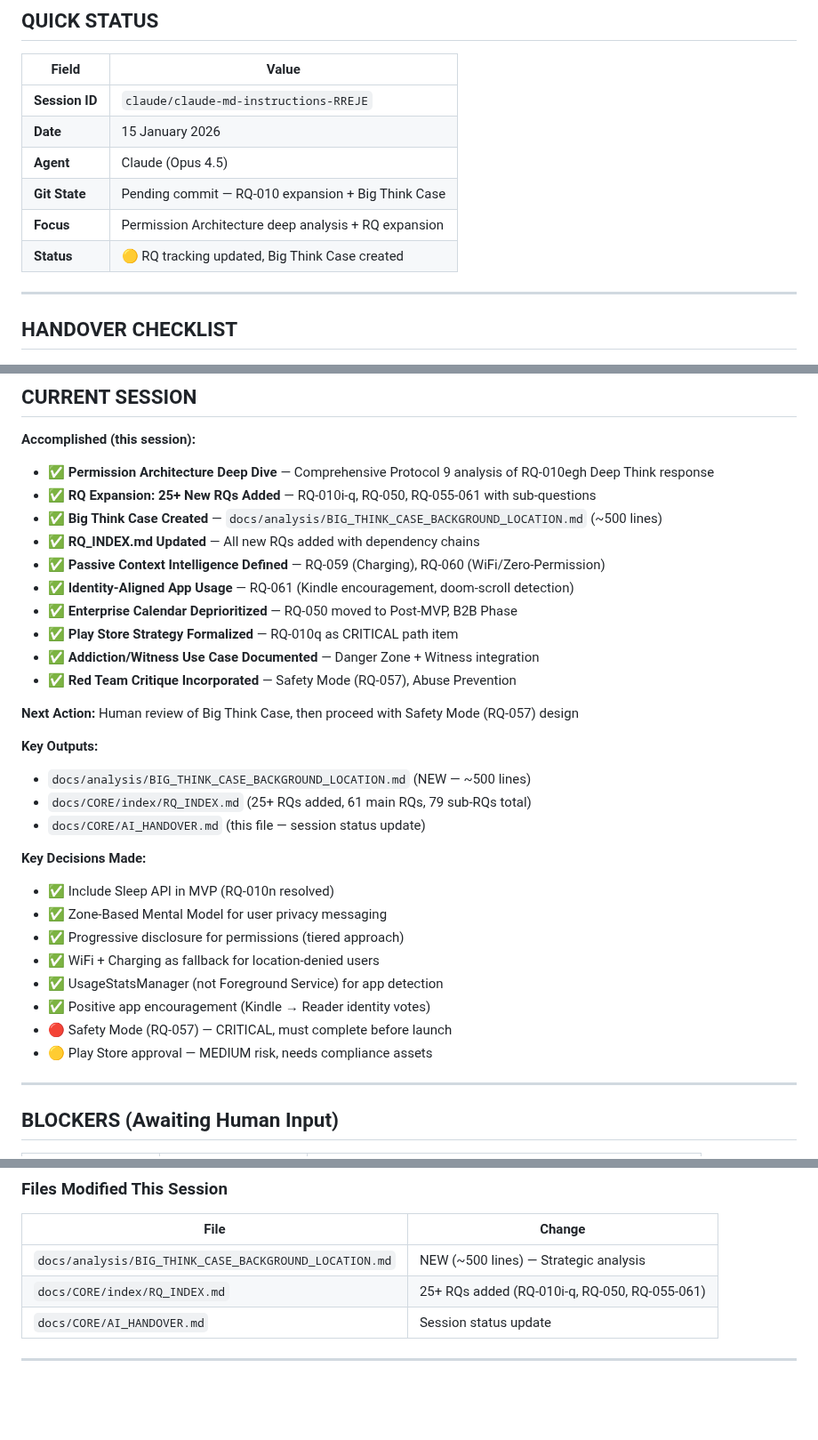
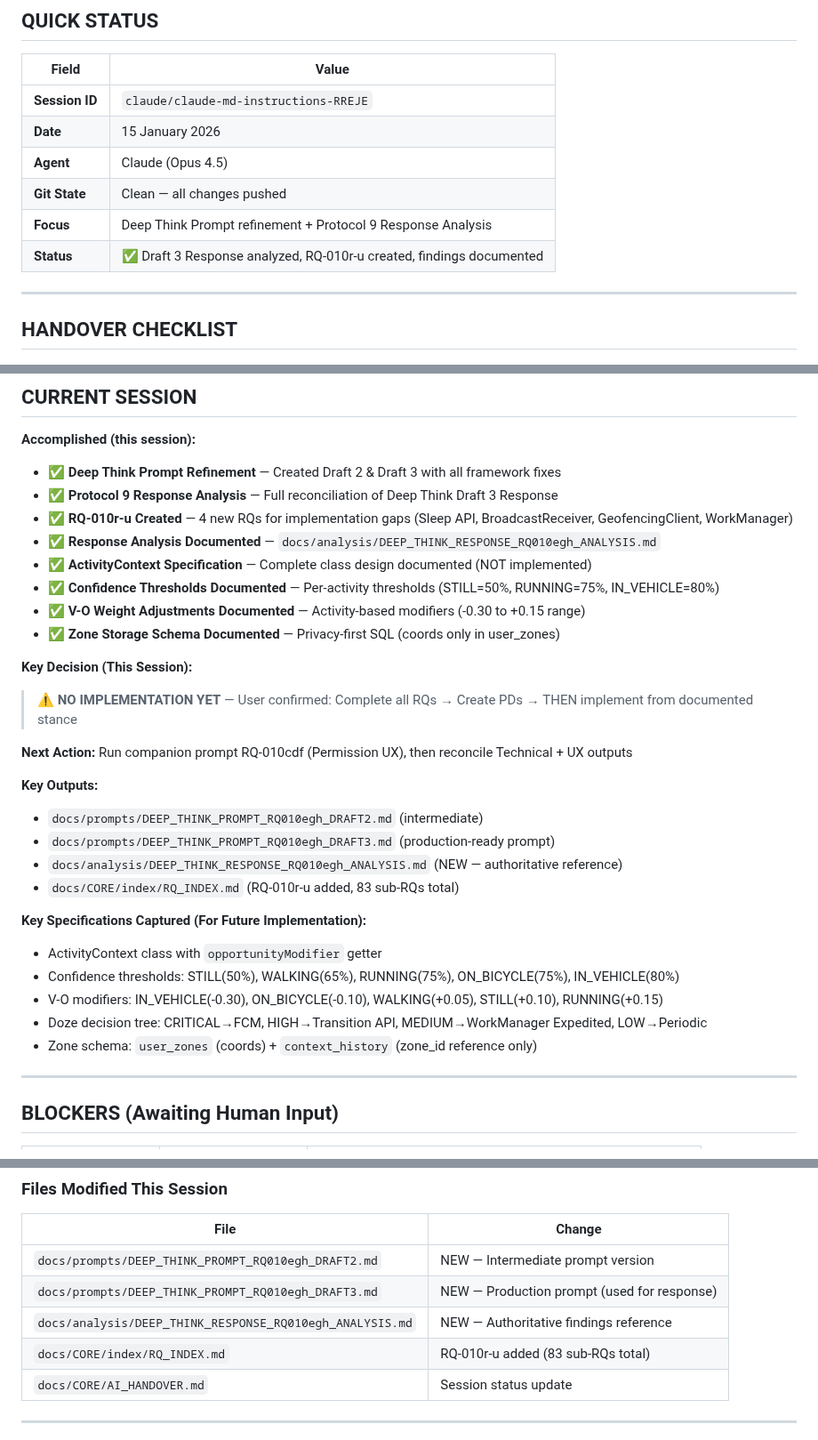
Before and after one commit to lenghurst/atomichabits, a Markdown page: docs/CORE/AI_HANDOVER.md, 3 parts joined by grey strips. Shown at 89% size. Rendered like a GitHub page; blank space fills up the shorter version.

```diff
--- a/docs/CORE/AI_HANDOVER.md
+++ b/docs/CORE/AI_HANDOVER.md
@@ -13,9 +13,9 @@
 | **Session ID** | `claude/claude-md-instructions-RREJE` |
 | **Date** | 15 January 2026 |
 | **Agent** | Claude (Opus 4.5) |
-| **Git State** | Pending commit — RQ-010 expansion + Big Think Case |
-| **Focus** | Permission Architecture deep analysis + RQ expansion |
-| **Status** | 🟡 RQ tracking updated, Big Think Case created |
+| **Git State** | Clean — all changes pushed |
+| **Focus** | Deep Think Prompt refinement + Protocol 9 Response Analysis |
+| **Status** | ✅ Draft 3 Response analyzed, RQ-010r-u created, findings documented |
 
 ---
 
@@ -58,33 +58,32 @@ git log origin/HEAD..HEAD     # Unpushed commits?
 ## CURRENT SESSION
 
 **Accomplished (this session):**
-- ✅ **Permission Architecture Deep Dive** — Comprehensive Protocol 9 analysis of RQ-010egh Deep Think response
-- ✅ **RQ Expansion: 25+ New RQs Added** — RQ-010i-q, RQ-050, RQ-055-061 with sub-questions
-- ✅ **Big Think Case Created** — `docs/analysis/BIG_THINK_CASE_BACKGROUND_LOCATION.md` (~500 lines)
-- ✅ **RQ_INDEX.md Updated** — All new RQs added with dependency chains
-- ✅ **Passive Context Intelligence Defined** — RQ-059 (Charging), RQ-060 (WiFi/Zero-Permission)
-- ✅ **Identity-Aligned App Usage** — RQ-061 (Kindle encouragement, doom-scroll detection)
-- ✅ **Enterprise Calendar Deprioritized** — RQ-050 moved to Post-MVP, B2B Phase
-- ✅ **Play Store Strategy Formalized** — RQ-010q as CRITICAL path item
-- ✅ **Addiction/Witness Use Case Documented** — Danger Zone + Witness integration
-- ✅ **Red Team Critique Incorporated** — Safety Mode (RQ-057), Abuse Prevention
+- ✅ **Deep Think Prompt Refinement** — Created Draft 2 & Draft 3 with all framework fixes
+- ✅ **Protocol 9 Response Analysis** — Full reconciliation of Deep Think Draft 3 Response
+- ✅ **RQ-010r-u Created** — 4 new RQs for implementation gaps (Sleep API, BroadcastReceiver, GeofencingClient, WorkManager)
+- ✅ **Response Analysis Documented** — `docs/analysis/DEEP_THINK_RESPONSE_RQ010egh_ANALYSIS.md`
+- ✅ **ActivityContext Specification** — Complete class design documented (NOT implemented)
+- ✅ **Confidence Thresholds Documented** — Per-activity thresholds (STILL=50%, RUNNING=75%, IN_VEHICLE=80%)
+- ✅ **V-O Weight Adjustments Documented** — Activity-based modifiers (-0.30 to +0.15 range)
+- ✅ **Zone Storage Schema Documented** — Privacy-first SQL (coords only in user_zones)
 
-**Next Action:** Human review of Big Think Case, then proceed with Safety Mode (RQ-057) design
+**Key Decision (This Session):**
+> ⚠️ **NO IMPLEMENTATION YET** — User confirmed: Complete all RQs → Create PDs → THEN implement from documented stance
+
+**Next Action:** Run companion prompt RQ-010cdf (Permission UX), then reconcile Technical + UX outputs
 
 **Key Outputs:**
-- `docs/analysis/BIG_THINK_CASE_BACKGROUND_LOCATION.md` (NEW — ~500 lines)
-- `docs/CORE/index/RQ_INDEX.md` (25+ RQs added, 61 main RQs, 79 sub-RQs total)
-- `docs/CORE/AI_HANDOVER.md` (this file — session status update)
+- `docs/prompts/DEEP_THINK_PROMPT_RQ010egh_DRAFT2.md` (intermediate)
+- `docs/prompts/DEEP_THINK_PROMPT_RQ010egh_DRAFT3.md` (production-ready prompt)
+- `docs/analysis/DEEP_THINK_RESPONSE_RQ010egh_ANALYSIS.md` (NEW — authoritative reference)
+- `docs/CORE/index/RQ_INDEX.md` (RQ-010r-u added, 83 sub-RQs total)
 
-**Key Decisions Made:**
-- ✅ Include Sleep API in MVP (RQ-010n resolved)
-- ✅ Zone-Based Mental Model for user privacy messaging
-- ✅ Progressive disclosure for permissions (tiered approach)
-- ✅ WiFi + Charging as fallback for location-denied users
-- ✅ UsageStatsManager (not Foreground Service) for app detection
-- ✅ Positive app encouragement (Kindle → Reader identity votes)
-- 🔴 Safety Mode (RQ-057) — CRITICAL, must complete before launch
-- 🟡 Play Store approval — MEDIUM risk, needs compliance assets
+**Key Specifications Captured (For Future Implementation):**
+- ActivityContext class with `opportunityModifier` getter
+- Confidence thresholds: STILL(50%), WALKING(65%), RUNNING(75%), ON_BICYCLE(75%), IN_VEHICLE(80%)
+- V-O modifiers: IN_VEHICLE(-0.30), ON_BICYCLE(-0.10), WALKING(+0.05), STILL(+0.10), RUNNING(+0.15)
+- Doze decision tree: CRITICAL→FCM, HIGH→Transition API, MEDIUM→WorkManager Expedited, LOW→Periodic
+- Zone schema: `user_zones` (coords) + `context_history` (zone_id reference only)
 
 ---
 
@@ -153,8 +153,10 @@ git log origin/HEAD..HEAD     # Unpushed commits?
 ### Files Modified This Session
 | File | Change |
 |------|--------|
-| `docs/analysis/BIG_THINK_CASE_BACKGROUND_LOCATION.md` | NEW (~500 lines) — Strategic analysis |
-| `docs/CORE/index/RQ_INDEX.md` | 25+ RQs added (RQ-010i-q, RQ-050, RQ-055-061) |
+| `docs/prompts/DEEP_THINK_PROMPT_RQ010egh_DRAFT2.md` | NEW — Intermediate prompt version |
+| `docs/prompts/DEEP_THINK_PROMPT_RQ010egh_DRAFT3.md` | NEW — Production prompt (used for response) |
+| `docs/analysis/DEEP_THINK_RESPONSE_RQ010egh_ANALYSIS.md` | NEW — Authoritative findings reference |
+| `docs/CORE/index/RQ_INDEX.md` | RQ-010r-u added (83 sub-RQs total) |
 | `docs/CORE/AI_HANDOVER.md` | Session status update |
 
 ---
```
Also changed, not shown: other parts of docs/CORE/AI_HANDOVER.md (+1 -0 lines), docs/analysis/DEEP_THINK_RESPONSE_RQ010egh_ANALYSIS.md (added, +250 -0 lines), 1 other file.
